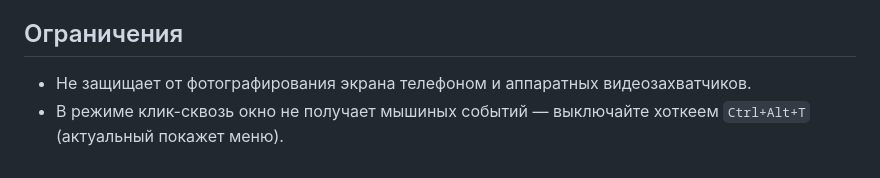
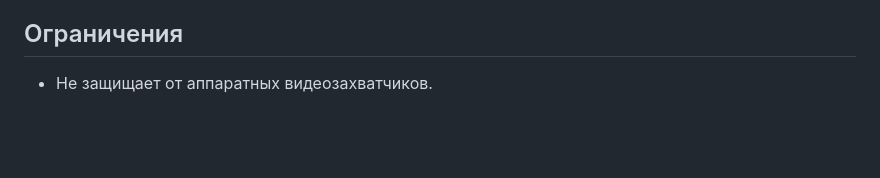
Before and after one commit to Black-Japan-Tea/prompter, a Markdown page: README.md, the part around the change. GitHub-like rendering; blank space fills up the shorter version.

```diff
--- a/README.md
+++ b/README.md
@@ -92,6 +92,4 @@ powershell -Command "Start-Process -FilePath 'C:\\путь\\Uninstall Prompter.e
 
 ## Ограничения
 
-- Не защищает от фотографирования экрана телефоном и аппаратных видеозахватчиков.
-- В режиме клик-сквозь окно не получает мышиных событий — выключайте хоткеем
-  `Ctrl+Alt+T` (актуальный покажет меню).
+- Не защищает от аппаратных видеозахватчиков.
```
